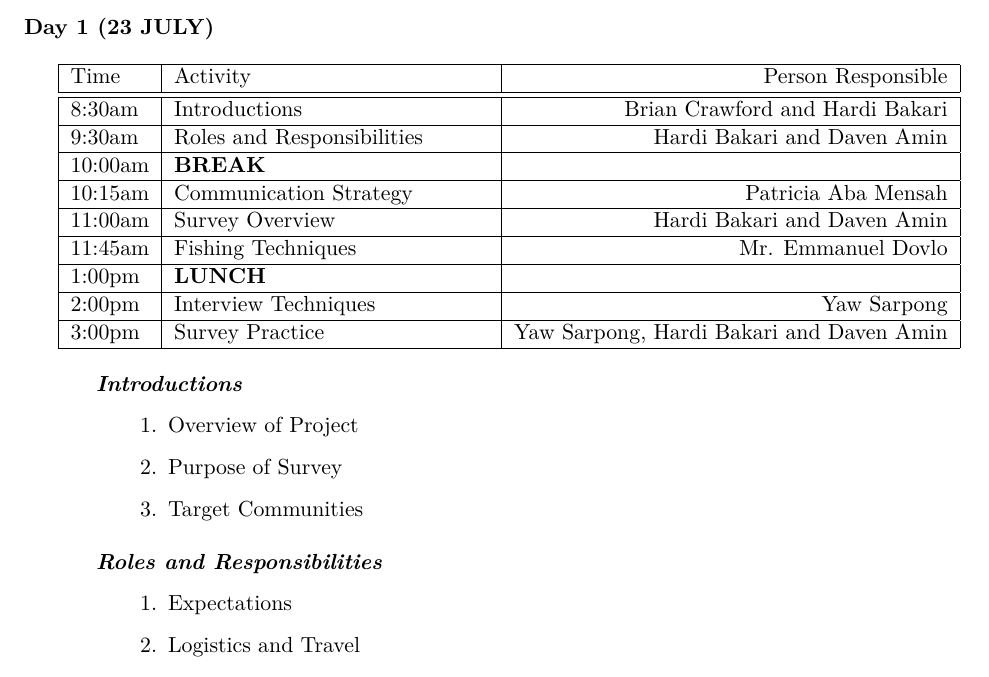
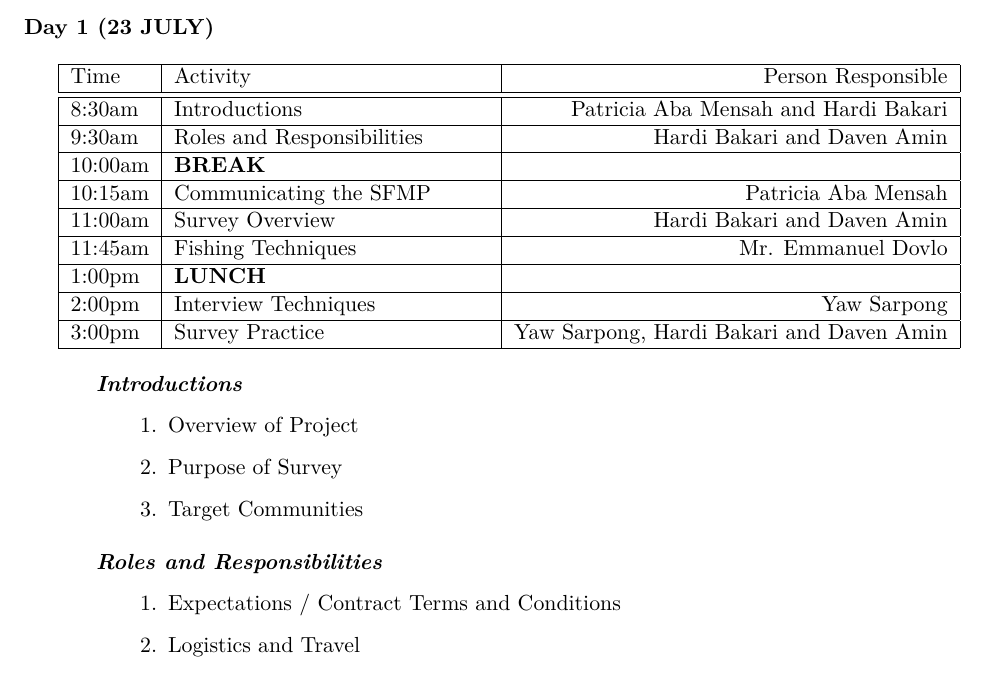
Before and after one commit to davenamin/sfmp_survey, a LaTeX document (baseline_training_agenda/baseline_training_agenda.tex): part of page 1 of 3, cut so that both start at the same text. Compiled offline with pdfLaTeX.

Commit message:
interim commit

```diff
--- a/baseline_training_agenda/baseline_training_agenda.tex
+++ b/baseline_training_agenda/baseline_training_agenda.tex
@@ -22,7 +22,7 @@
 Time & Activity & Person Responsible \\ \hline \hline
 8:30am &
 Introductions &
-Brian Crawford and Hardi Bakari \\ \hline
+Patricia Aba Mensah and Hardi Bakari \\ \hline
 
 9:30am &
 Roles and Responsibilities &
@@ -33,7 +33,7 @@ Hardi Bakari and Daven Amin \\ \hline
  \\ \hline
 
 10:15am &
-Communication Strategy &
+Communicating the SFMP&
 Patricia Aba Mensah \\ \hline
 
 11:00am &
@@ -67,7 +67,7 @@ Yaw Sarpong, Hardi Bakari and Daven Amin \\ \hline
 
 \subsection{Roles and Responsibilities}
 \begin{subitems}
-\item Expectations
+\item Expectations / Contract Terms and Conditions
 \item Logistics and Travel
 \item Reporting
 \end{subitems}
```
